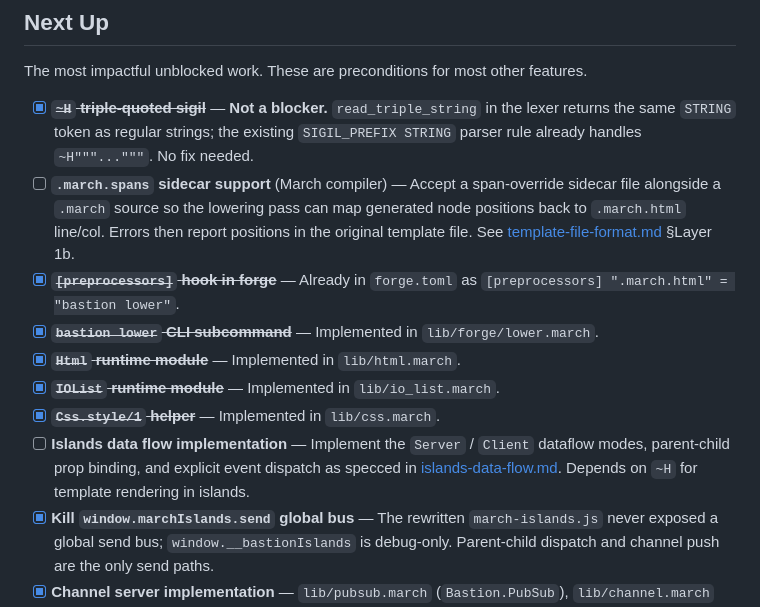
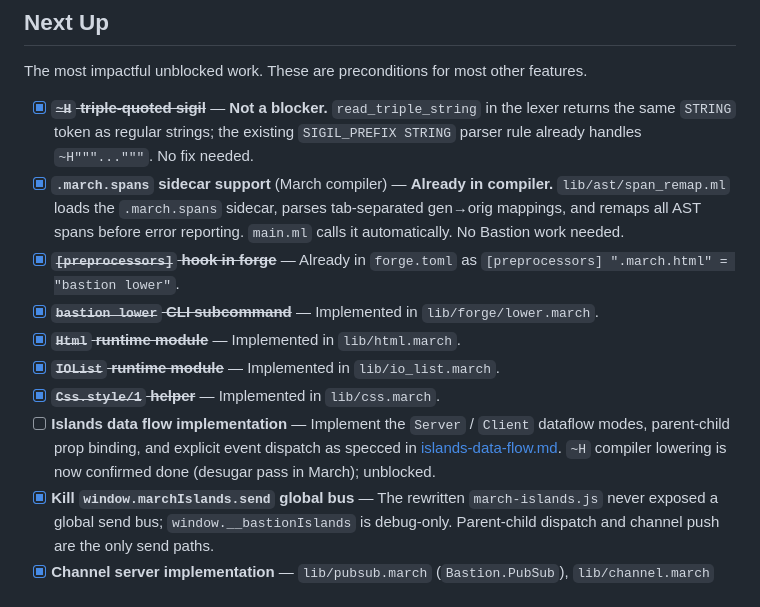
Before and after one commit to march-language/bastion, a Markdown page: specs/todos.md, the part around the change. Rendered like a GitHub page.

```diff
--- a/specs/todos.md
+++ b/specs/todos.md
@@ -11,13 +11,13 @@ Derived from [open-questions.md](open-questions.md), the individual spec files,
 The most impactful unblocked work. These are preconditions for most other features.
 
 - [x] ~~**`~H` triple-quoted sigil**~~ — **Not a blocker.** `read_triple_string` in the lexer returns the same `STRING` token as regular strings; the existing `SIGIL_PREFIX STRING` parser rule already handles `~H"""..."""`. No fix needed.
-- [ ] **`.march.spans` sidecar support** (March compiler) — Accept a span-override sidecar file alongside a `.march` source so the lowering pass can map generated node positions back to `.march.html` line/col. Errors then report positions in the original template file. See [template-file-format.md](template-file-format.md) §Layer 1b.
+- [x] **`.march.spans` sidecar support** (March compiler) — **Already in compiler.** `lib/ast/span_remap.ml` loads the `.march.spans` sidecar, parses tab-separated gen→orig mappings, and remaps all AST spans before error reporting. `main.ml` calls it automatically. No Bastion work needed.
 - [x] ~~**`[preprocessors]` hook in forge**~~ — Already in `forge.toml` as `[preprocessors] ".march.html" = "bastion lower"`.
 - [x] ~~**`bastion lower` CLI subcommand**~~ — Implemented in `lib/forge/lower.march`.
 - [x] ~~**`Html` runtime module**~~ — Implemented in `lib/html.march`.
 - [x] ~~**`IOList` runtime module**~~ — Implemented in `lib/io_list.march`.
 - [x] ~~**`Css.style/1` helper**~~ — Implemented in `lib/css.march`.
-- [ ] **Islands data flow implementation** — Implement the `Server` / `Client` dataflow modes, parent-child prop binding, and explicit event dispatch as specced in [islands-data-flow.md](islands-data-flow.md). Depends on `~H` for template rendering in islands.
+- [ ] **Islands data flow implementation** — Implement the `Server` / `Client` dataflow modes, parent-child prop binding, and explicit event dispatch as specced in [islands-data-flow.md](islands-data-flow.md). `~H` compiler lowering is now confirmed done (desugar pass in March); unblocked.
 - [x] **Kill `window.marchIslands.send` global bus** — The rewritten `march-islands.js` never exposed a global send bus; `window.__bastionIslands` is debug-only. Parent-child dispatch and channel push are the only send paths.
 - [x] **Channel server implementation** — `lib/pubsub.march` (`Bastion.PubSub`), `lib/channel.march` (`Bastion.Channel`), `lib/channel_server.march` (`Bastion.ChannelServer`), `lib/test_channel.march` (`Bastion.Test.Channel`); Vault-backed PubSub, multiplexed topic WS loop, join/leave/handle_in dispatch, test interception helpers.
 - [ ] **Auth/session/database stack** — See [auth-session-database.md](auth-session-database.md) for the full sequenced plan, API design, error handling, security checklist, and end-to-end example. Build in this order:
```
Also changed, not shown: specs/features.md (+5 -5 lines).
